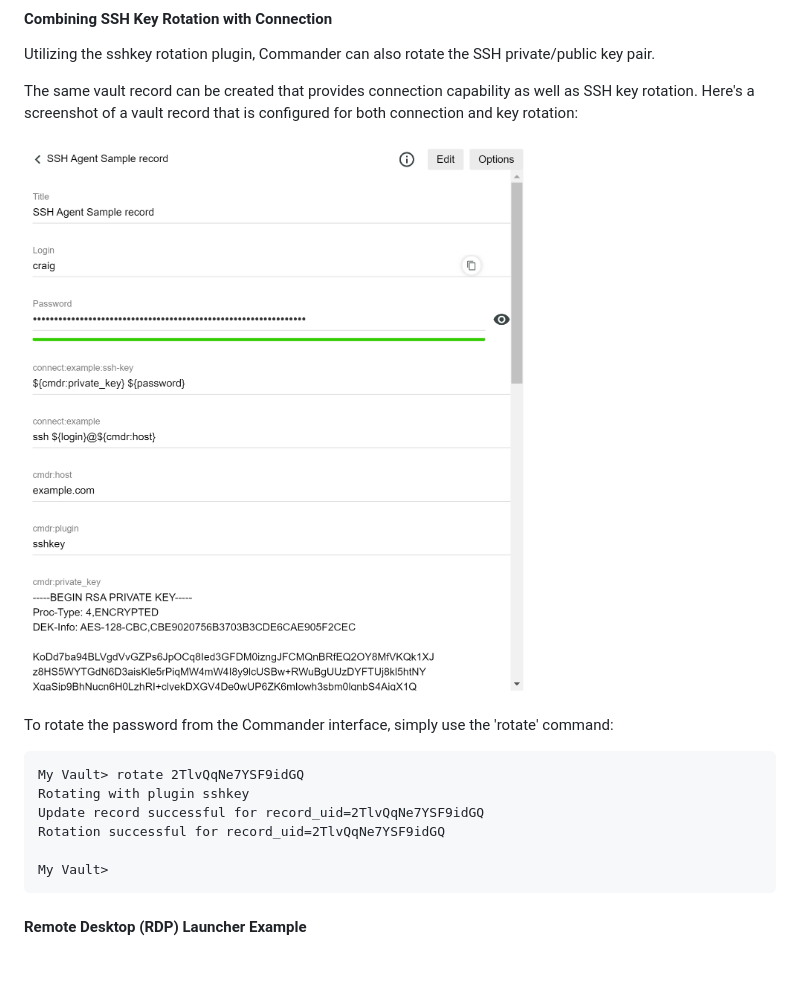
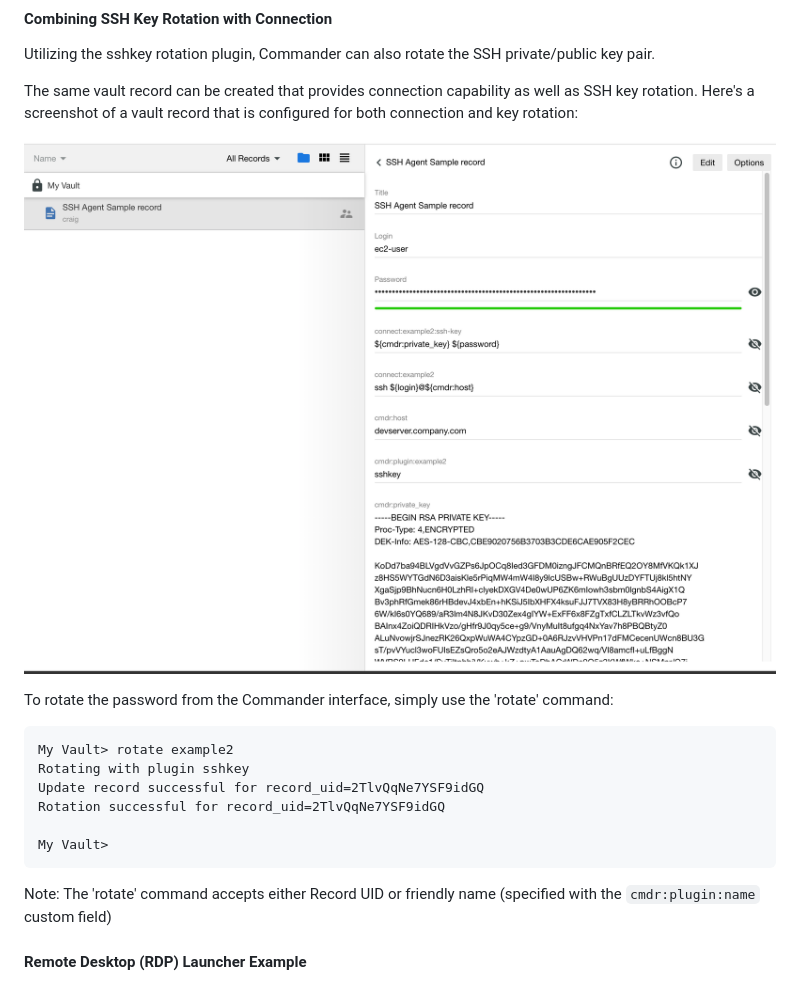
Before and after one commit to Keeper-Security/Commander, a Markdown page: README.md, the part around the change. GitHub-like rendering; pictures changed too: keepercommander/images/connect_ssh_screenshot5.png (added).

````diff
--- a/README.md
+++ b/README.md
@@ -1280,19 +1280,21 @@ Utilizing the sshkey rotation plugin, Commander can also rotate the SSH private/
 
 The same vault record can be created that provides connection capability as well as SSH key rotation.  Here's a screenshot of a vault record that is configured for both connection and key rotation:
 
-![](https://raw.githubusercontent.com/Keeper-Security/Commander/master/keepercommander/images/connect_ssh_screenshot4.png)
+![](https://raw.githubusercontent.com/Keeper-Security/Commander/master/keepercommander/images/connect_ssh_screenshot5.png)
 
 
 To rotate the password from the Commander interface, simply use the 'rotate' command:
 
 ```
-My Vault> rotate 2TlvQqNe7YSF9idGQ
+My Vault> rotate example2
 Rotating with plugin sshkey
 Update record successful for record_uid=2TlvQqNe7YSF9idGQ
 Rotation successful for record_uid=2TlvQqNe7YSF9idGQ
 
 My Vault>
 ```
+
+Note: The 'rotate' command accepts either Record UID or friendly name (specified with the ```cmdr:plugin:name``` custom field)
 
 #### Remote Desktop (RDP) Launcher Example
 
````
Also changed, not shown: 1 other file.
